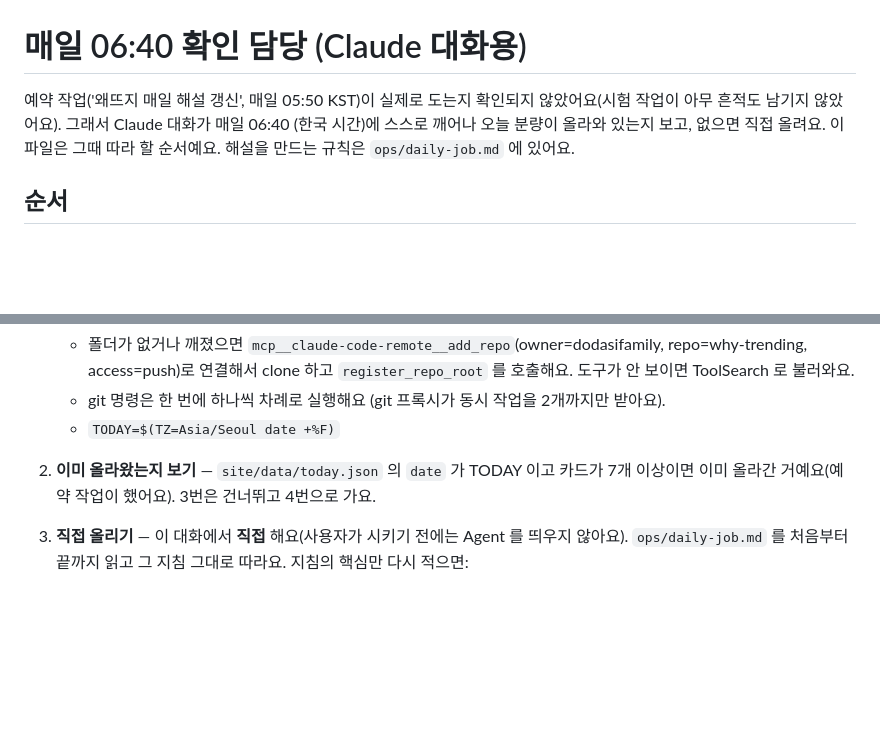
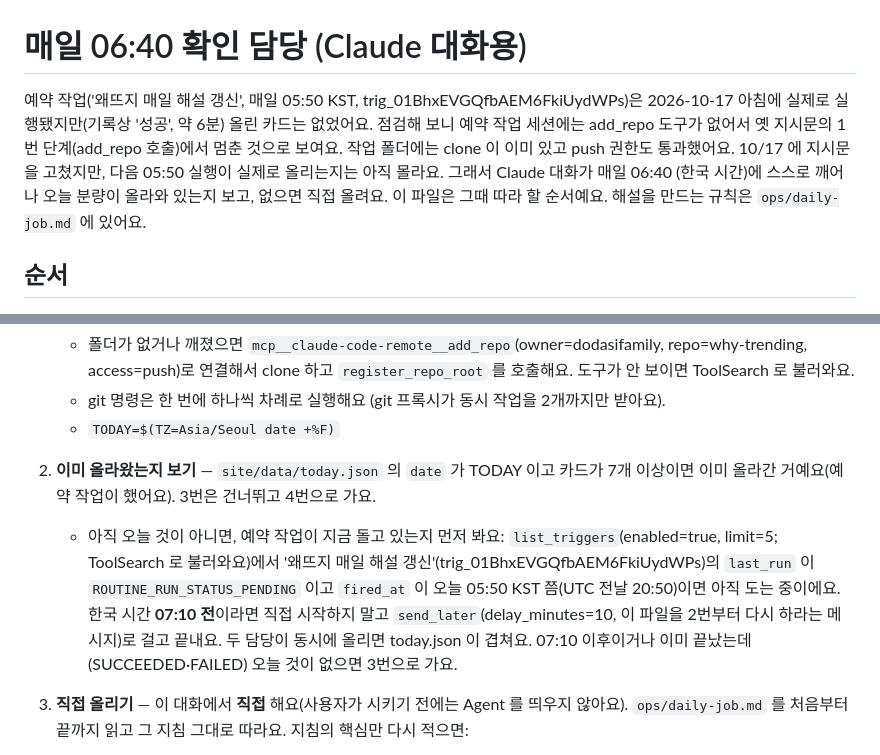
Before and after one commit to dodasifamily/why-trending, a Markdown page: ops/fallback-runner.md, 2 parts joined by grey strips. Drawn GitHub-style; blank space fills up the shorter version.

```diff
--- a/ops/fallback-runner.md
+++ b/ops/fallback-runner.md
@@ -1,6 +1,8 @@
 # 매일 06:40 확인 담당 (Claude 대화용)
 
-예약 작업('왜뜨지 매일 해설 갱신', 매일 05:50 KST)이 실제로 도는지 확인되지 않았어요(시험 작업이 아무 흔적도 남기지 않았어요).
+예약 작업('왜뜨지 매일 해설 갱신', 매일 05:50 KST, trig_01BhxEVGQfbAEM6FkiUydWPs)은 2026-10-17 아침에 실제로 실행됐지만(기록상 '성공', 약 6분) 올린 카드는 없었어요.
+점검해 보니 예약 작업 세션에는 add_repo 도구가 없어서 옛 지시문의 1번 단계(add_repo 호출)에서 멈춘 것으로 보여요. 작업 폴더에는 clone 이 이미 있고 push 권한도 통과했어요.
+10/17 에 지시문을 고쳤지만, 다음 05:50 실행이 실제로 올리는지는 아직 몰라요.
 그래서 Claude 대화가 매일 06:40 (한국 시간)에 스스로 깨어나 오늘 분량이 올라와 있는지 보고, 없으면 직접 올려요.
 이 파일은 그때 따라 할 순서예요. 해설을 만드는 규칙은 `ops/daily-job.md` 에 있어요.
 
@@ -11,6 +13,7 @@
    - git 명령은 한 번에 하나씩 차례로 실행해요 (git 프록시가 동시 작업을 2개까지만 받아요).
    - `TODAY=$(TZ=Asia/Seoul date +%F)`
 2. **이미 올라왔는지 보기** — `site/data/today.json` 의 `date` 가 TODAY 이고 카드가 7개 이상이면 이미 올라간 거예요(예약 작업이 했어요). 3번은 건너뛰고 4번으로 가요.
+   - 아직 오늘 것이 아니면, 예약 작업이 지금 돌고 있는지 먼저 봐요: `list_triggers`(enabled=true, limit=5; ToolSearch 로 불러와요)에서 '왜뜨지 매일 해설 갱신'(trig_01BhxEVGQfbAEM6FkiUydWPs)의 `last_run` 이 `ROUTINE_RUN_STATUS_PENDING` 이고 `fired_at` 이 오늘 05:50 KST 쯤(UTC 전날 20:50)이면 아직 도는 중이에요. 한국 시간 **07:10 전**이라면 직접 시작하지 말고 `send_later`(delay_minutes=10, 이 파일을 2번부터 다시 하라는 메시지)로 걸고 끝내요. 두 담당이 동시에 올리면 today.json 이 겹쳐요. 07:10 이후이거나 이미 끝났는데(SUCCEEDED·FAILED) 오늘 것이 없으면 3번으로 가요.
 3. **직접 올리기** — 이 대화에서 **직접** 해요(사용자가 시키기 전에는 Agent 를 띄우지 않아요). `ops/daily-job.md` 를 처음부터 끝까지 읽고 그 지침 그대로 따라요. 지침의 핵심만 다시 적으면:
    - 오늘 카드 **8~14개(검사 기준 7~14개, 분야 5곳 이상, 분야당 4개까지)**, 분야마다 하루 1~2개. 최근 14일 해설이 5개 미만인 분야(`node scripts/content.mjs validate` 가 알려줘요)부터 채워요.
    - 소재는 '분야별 큰 소식 훑기'(7개 분야 모두 WebSearch, 서로 다른 매체 수로 점수)로 찾고, **06:40 에는 한국 시간 어제 18시 이후 ~ 오늘 새벽에 끝난 해외 행사·경기·공개**를 꼭 봐요. 오늘·이번 주 예정된 공개·출시·개막도 찾아요.
```
Also changed, not shown: ops/daily-job.md (+3 -2 lines).
